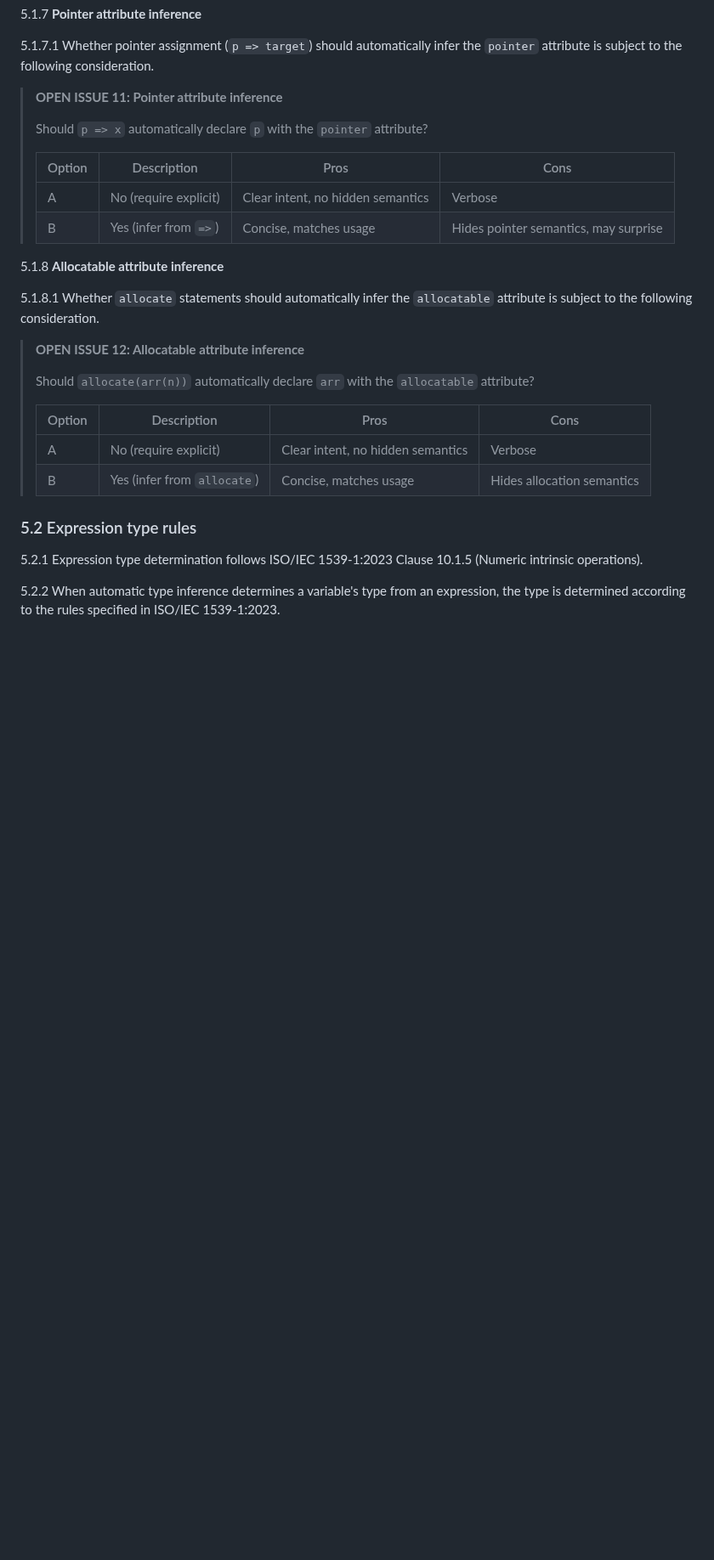
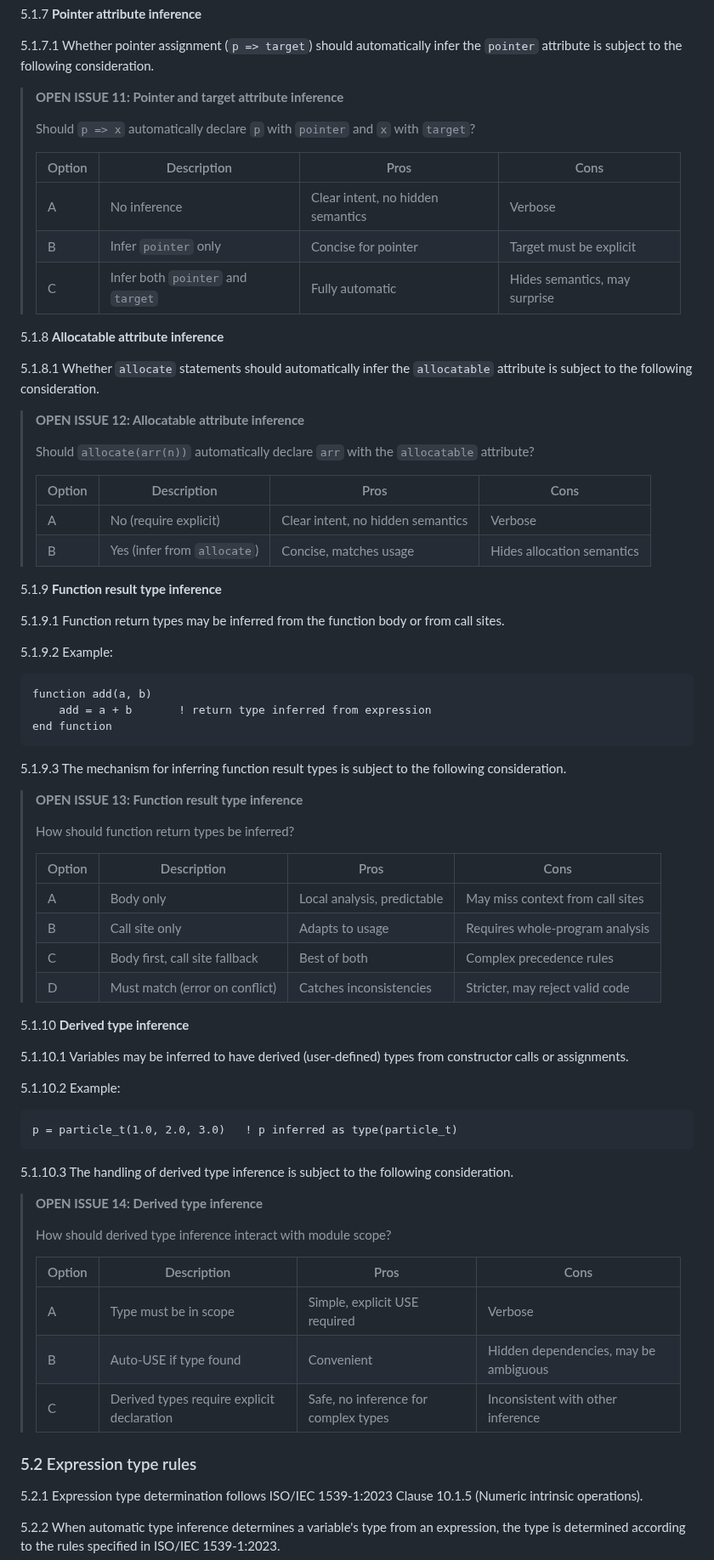
Before and after one commit to lazy-fortran/standard, a Markdown page: docs/lazyfortran2025-design.md, the part around the change. Shown at 85% size. Drawn GitHub-style; blank space fills up the shorter version.

Commit message:
docs: add OPEN ISSUES 13-14, extend OPEN ISSUE 11
- OPEN ISSUE 11: Extended to include target attribute (pointer + target)
- OPEN ISSUE 13: Function result type inference (body vs call site)
- OPEN ISSUE 14: Derived type inference (scope and auto-USE)

````diff
--- a/docs/lazyfortran2025-design.md
+++ b/docs/lazyfortran2025-design.md
@@ -220,14 +220,15 @@ allocate(matrix(n, m))    ! rank-2, runtime bounds
 
 5.1.7.1 Whether pointer assignment (`p => target`) should automatically infer the `pointer` attribute is subject to the following consideration.
 
-> **OPEN ISSUE 11: Pointer attribute inference**
+> **OPEN ISSUE 11: Pointer and target attribute inference**
 >
-> Should `p => x` automatically declare `p` with the `pointer` attribute?
+> Should `p => x` automatically declare `p` with `pointer` and `x` with `target`?
 >
 > | Option | Description | Pros | Cons |
 > |--------|-------------|------|------|
-> | A | No (require explicit) | Clear intent, no hidden semantics | Verbose |
-> | B | Yes (infer from `=>`) | Concise, matches usage | Hides pointer semantics, may surprise |
+> | A | No inference | Clear intent, no hidden semantics | Verbose |
+> | B | Infer `pointer` only | Concise for pointer | Target must be explicit |
+> | C | Infer both `pointer` and `target` | Fully automatic | Hides semantics, may surprise |
 
 5.1.8 **Allocatable attribute inference**
 
@@ -241,6 +242,53 @@ allocate(matrix(n, m))    ! rank-2, runtime bounds
 > |--------|-------------|------|------|
 > | A | No (require explicit) | Clear intent, no hidden semantics | Verbose |
 > | B | Yes (infer from `allocate`) | Concise, matches usage | Hides allocation semantics |
+
+5.1.9 **Function result type inference**
+
+5.1.9.1 Function return types may be inferred from the function body or from call sites.
+
+5.1.9.2 Example:
+
+```fortran
+function add(a, b)
+    add = a + b       ! return type inferred from expression
+end function
+```
+
+5.1.9.3 The mechanism for inferring function result types is subject to the following consideration.
+
+> **OPEN ISSUE 13: Function result type inference**
+>
+> How should function return types be inferred?
+>
+> | Option | Description | Pros | Cons |
+> |--------|-------------|------|------|
+> | A | Body only | Local analysis, predictable | May miss context from call sites |
+> | B | Call site only | Adapts to usage | Requires whole-program analysis |
+> | C | Body first, call site fallback | Best of both | Complex precedence rules |
+> | D | Must match (error on conflict) | Catches inconsistencies | Stricter, may reject valid code |
+
+5.1.10 **Derived type inference**
+
+5.1.10.1 Variables may be inferred to have derived (user-defined) types from constructor calls or assignments.
+
+5.1.10.2 Example:
+
+```fortran
+p = particle_t(1.0, 2.0, 3.0)   ! p inferred as type(particle_t)
+```
+
+5.1.10.3 The handling of derived type inference is subject to the following consideration.
+
+> **OPEN ISSUE 14: Derived type inference**
+>
+> How should derived type inference interact with module scope?
+>
+> | Option | Description | Pros | Cons |
+> |--------|-------------|------|------|
+> | A | Type must be in scope | Simple, explicit USE required | Verbose |
+> | B | Auto-USE if type found | Convenient | Hidden dependencies, may be ambiguous |
+> | C | Derived types require explicit declaration | Safe, no inference for complex types | Inconsistent with other inference |
 
 ### 5.2 Expression type rules
 
````
